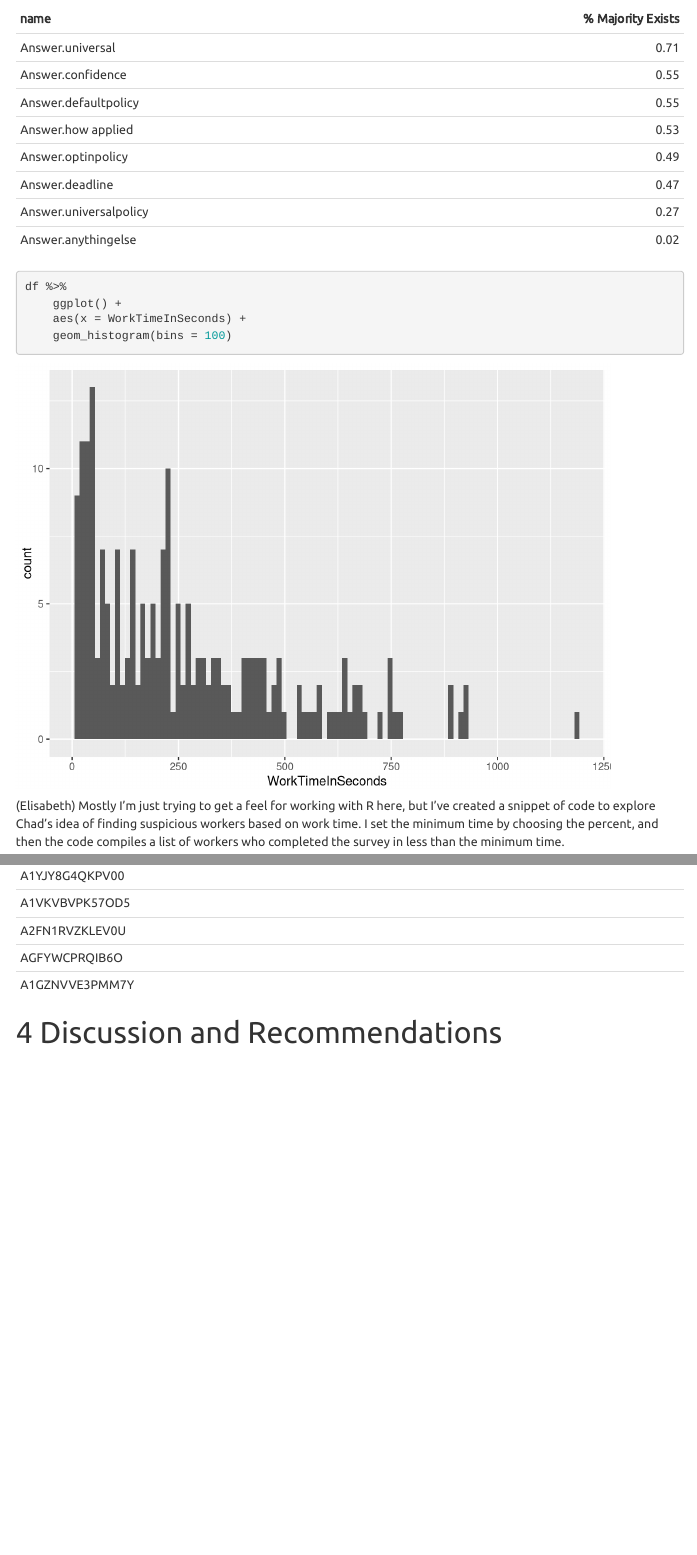
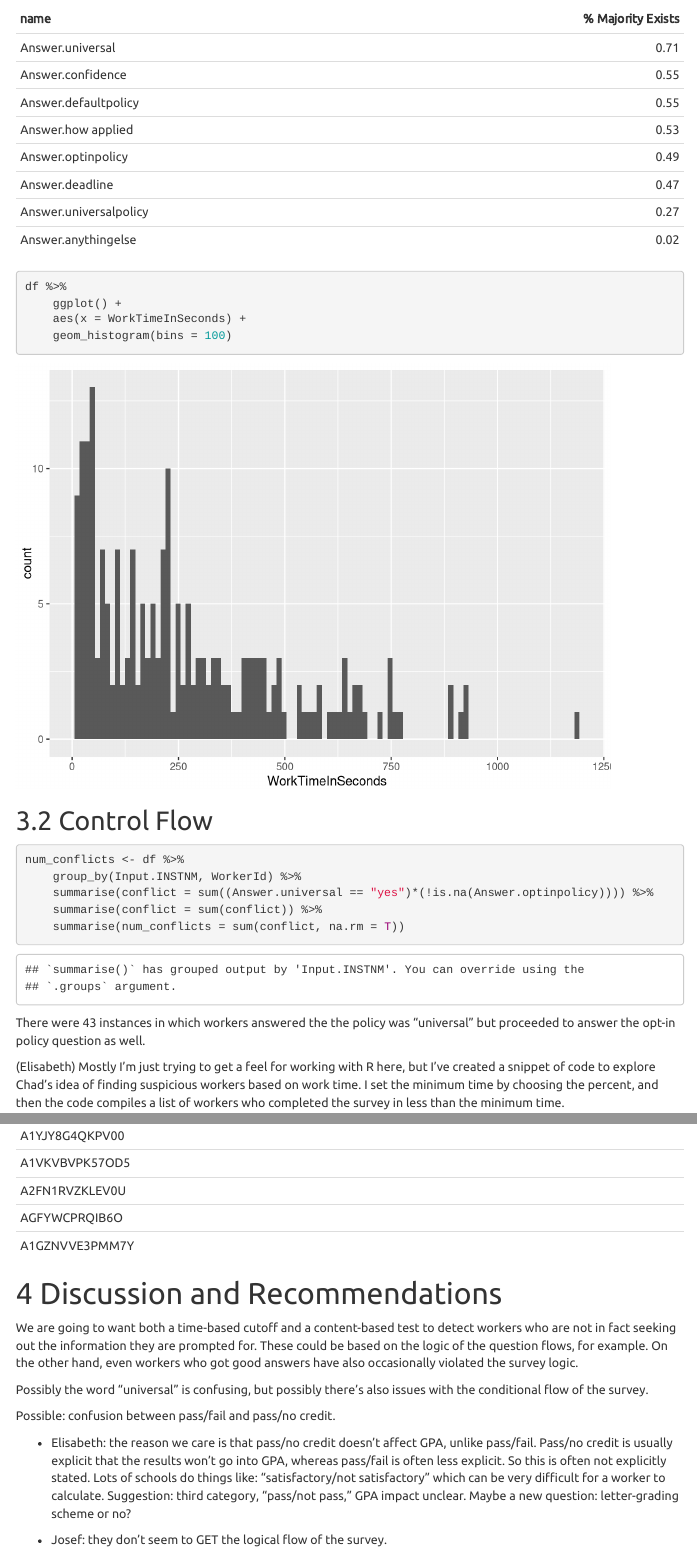
Before and after one commit to PhilChodrow/covid_equity, an R Markdown document (pilot_report.rmd): the page in a window 1100 px wide, from 1920 px down, and a second part further down, joined at a grey line. Rendered offline with R 4.5, knitr and Pandoc, with nearby package versions; menus at the side of the page are left out.

Commit message:
Update pilot_report.rmd

````diff
--- a/pilot_report.rmd
+++ b/pilot_report.rmd
@@ -116,6 +116,18 @@ df %>%
 	geom_histogram(bins = 100)
 ```
 
+## Control Flow
+
+```{r}
+num_conflicts <- df %>%
+	group_by(Input.INSTNM, WorkerId) %>%
+	summarise(conflict = sum((Answer.universal == "yes")*(!is.na(Answer.optinpolicy)))) %>%
+	summarise(conflict = sum(conflict)) %>%
+	summarise(num_conflicts = sum(conflict, na.rm = T))
+
+```
+
+There were `r num_conflicts$num_conflicts[1]` instances in which workers answered the the policy was "universal" but proceeded to answer the opt-in policy question as well.
 
 
 
@@ -147,3 +159,13 @@ df %>%
 	kable()                                        # print it all pretty-like
 ```
 # Discussion and Recommendations
+
+We are going to want both a time-based cutoff and a content-based test to detect workers who are not in fact seeking out the information they are prompted for. These could be based on the logic of the question flows, for example. On the other hand, even workers who got good answers have also occasionally violated the survey logic.
+
+Possibly the word "universal" is confusing, but possibly there's also issues with the conditional flow of the survey.
+
+Possible: confusion between pass/fail and pass/no credit.
+
+- Elisabeth: the reason we care is that pass/no credit doesn't affect GPA, unlike pass/fail. Pass/no credit is usually explicit that the results won't go into GPA, whereas pass/fail is often less explicit. So this is often not explicitly stated. Lots of schools do things like: "satisfactory/not satisfactory" which can be very difficult for a worker to calculate. Suggestion: third category, "pass/not pass," GPA impact unclear. Maybe a new question: letter-grading scheme or no?
+
+- Josef: they don't seem to GET the logical flow of the survey.
````
